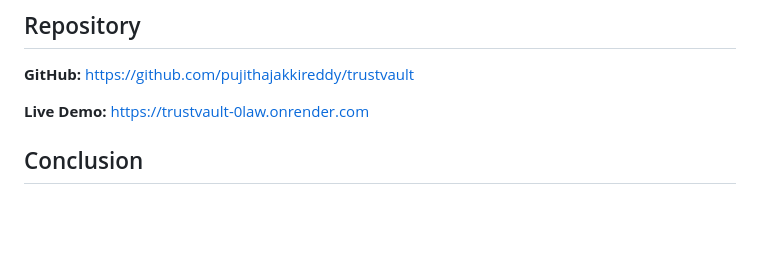
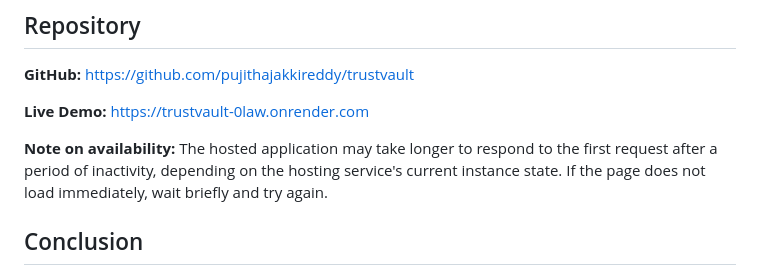
Before and after one commit to pujithajakkireddy/trustvault, a Markdown page: README.md, the part around the change. GitHub-like rendering; blank space fills up the shorter version.

Commit message:
Document hosted app cold-start guidance

```diff
--- a/README.md
+++ b/README.md
@@ -264,6 +264,8 @@ For additional details, see [THREATS.md](THREATS.md).
 
 **Live Demo:** https://trustvault-0law.onrender.com
 
+**Note on availability:** The hosted application may take longer to respond to the first request after a period of inactivity, depending on the hosting service's current instance state. If the page does not load immediately, wait briefly and try again.
+
 ## Conclusion
 
 TrustVault is a secure document-sharing application developed for the Snovasys Fresher Hiring Challenge 2026. It brings together user authentication, document-level access control, permission management, document-integrity verification, selected audit logging, and a web-based interface.
```
